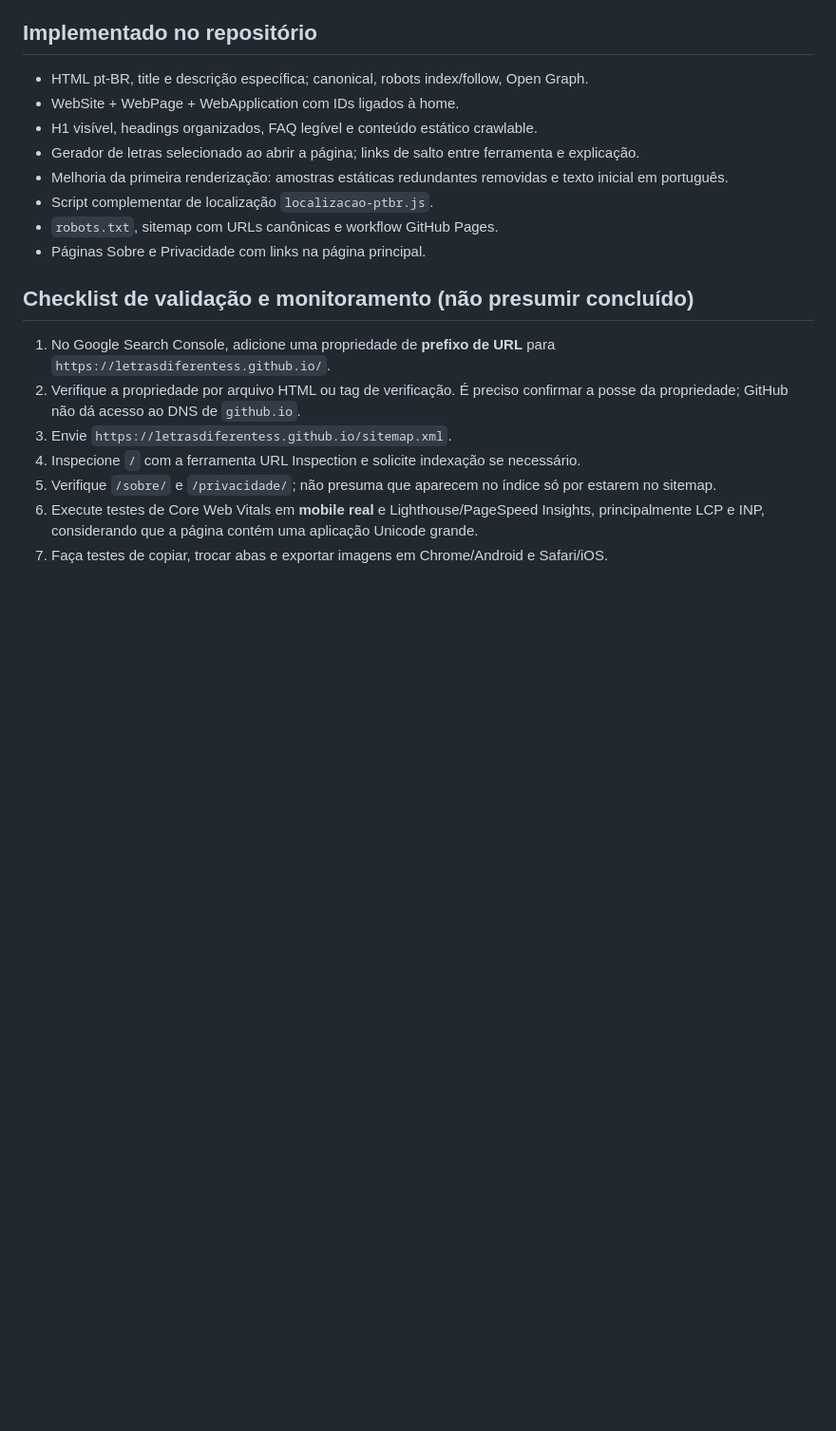
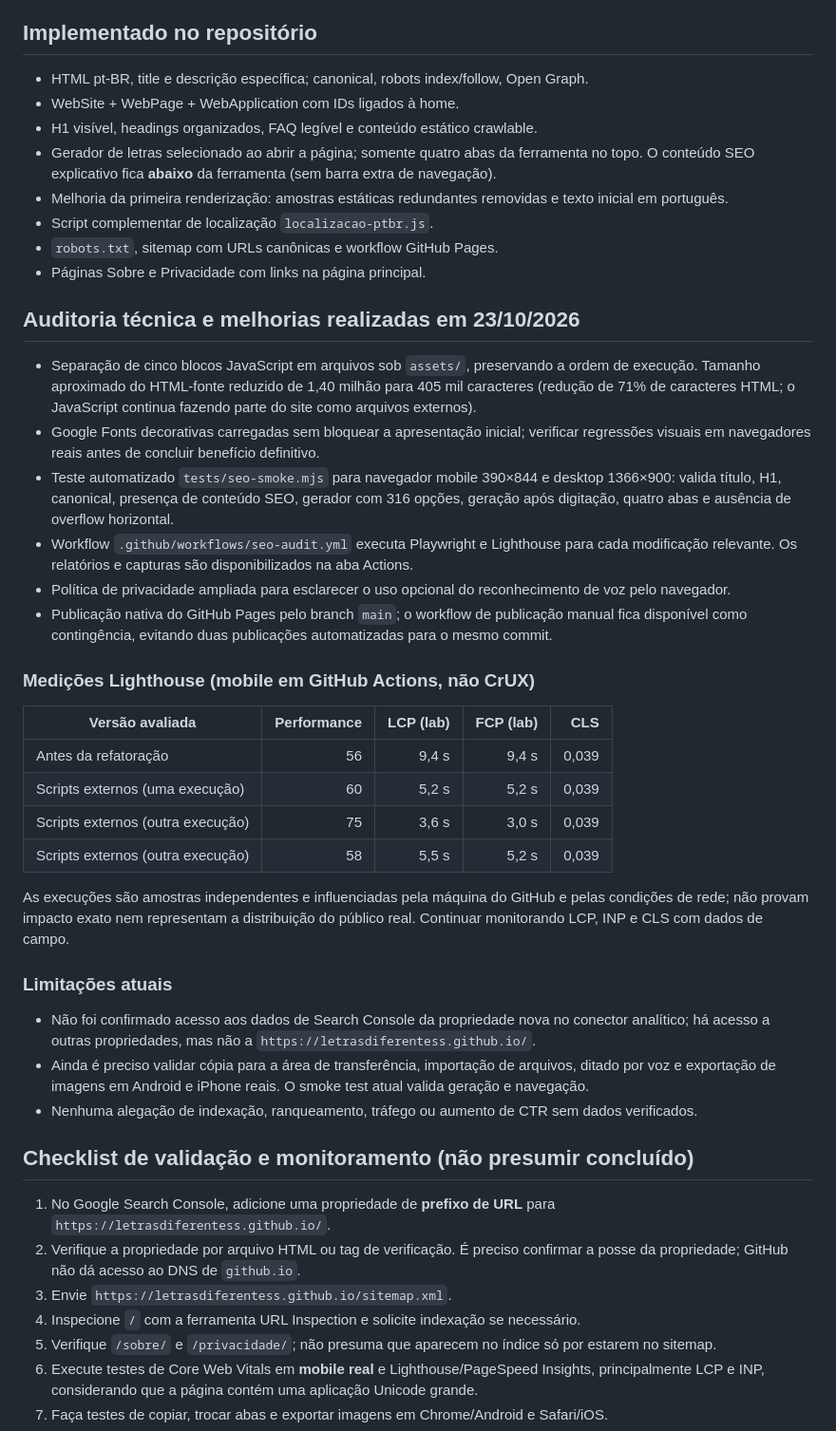
Before and after one commit to LetrasDiferentess/letrasdiferentess.github.io, a Markdown page: SEO-PTBR.md, the part around the change. Shown at 95% size. Drawn GitHub-style; blank space fills up the shorter version.

Commit message:
Document measured Brazil SEO and UX improvements with honest test limitations

```diff
--- a/SEO-PTBR.md
+++ b/SEO-PTBR.md
@@ -32,11 +32,36 @@ Não publicar dezenas de páginas parecidas apenas para variar palavras-chave. F
 - HTML pt-BR, title e descrição específica; canonical, robots index/follow, Open Graph.
 - WebSite + WebPage + WebApplication com IDs ligados à home.
 - H1 visível, headings organizados, FAQ legível e conteúdo estático crawlable.
-- Gerador de letras selecionado ao abrir a página; links de salto entre ferramenta e explicação.
+- Gerador de letras selecionado ao abrir a página; somente quatro abas da ferramenta no topo. O conteúdo SEO explicativo fica **abaixo** da ferramenta (sem barra extra de navegação).
 - Melhoria da primeira renderização: amostras estáticas redundantes removidas e texto inicial em português.
 - Script complementar de localização `localizacao-ptbr.js`.
 - `robots.txt`, sitemap com URLs canônicas e workflow GitHub Pages.
 - Páginas Sobre e Privacidade com links na página principal.
+
+## Auditoria técnica e melhorias realizadas em 23/10/2026
+
+- Separação de cinco blocos JavaScript em arquivos sob `assets/`, preservando a ordem de execução. Tamanho aproximado do HTML-fonte reduzido de 1,40 milhão para 405 mil caracteres (redução de 71% de caracteres HTML; o JavaScript continua fazendo parte do site como arquivos externos).
+- Google Fonts decorativas carregadas sem bloquear a apresentação inicial; verificar regressões visuais em navegadores reais antes de concluir benefício definitivo.
+- Teste automatizado `tests/seo-smoke.mjs` para navegador mobile 390×844 e desktop 1366×900: valida título, H1, canonical, presença de conteúdo SEO, gerador com 316 opções, geração após digitação, quatro abas e ausência de overflow horizontal.
+- Workflow `.github/workflows/seo-audit.yml` executa Playwright e Lighthouse para cada modificação relevante. Os relatórios e capturas são disponibilizados na aba Actions.
+- Política de privacidade ampliada para esclarecer o uso opcional do reconhecimento de voz pelo navegador.
+- Publicação nativa do GitHub Pages pelo branch `main`; o workflow de publicação manual fica disponível como contingência, evitando duas publicações automatizadas para o mesmo commit.
+
+### Medições Lighthouse (mobile em GitHub Actions, não CrUX)
+
+| Versão avaliada | Performance | LCP (lab) | FCP (lab) | CLS |
+|---|---:|---:|---:|---:|
+| Antes da refatoração | 56 | 9,4 s | 9,4 s | 0,039 |
+| Scripts externos (uma execução) | 60 | 5,2 s | 5,2 s | 0,039 |
+| Scripts externos (outra execução) | 75 | 3,6 s | 3,0 s | 0,039 |
+| Scripts externos (outra execução) | 58 | 5,5 s | 5,2 s | 0,039 |
+
+As execuções são amostras independentes e influenciadas pela máquina do GitHub e pelas condições de rede; não provam impacto exato nem representam a distribuição do público real. Continuar monitorando LCP, INP e CLS com dados de campo.
+
+### Limitações atuais
+- Não foi confirmado acesso aos dados de Search Console da propriedade nova no conector analítico; há acesso a outras propriedades, mas não a `https://letrasdiferentess.github.io/`.
+- Ainda é preciso validar cópia para a área de transferência, importação de arquivos, ditado por voz e exportação de imagens em Android e iPhone reais. O smoke test atual valida geração e navegação.
+- Nenhuma alegação de indexação, ranqueamento, tráfego ou aumento de CTR sem dados verificados.
 
 ## Checklist de validação e monitoramento (não presumir concluído)
 1. No Google Search Console, adicione uma propriedade de **prefixo de URL** para `https://letrasdiferentess.github.io/`.
```
